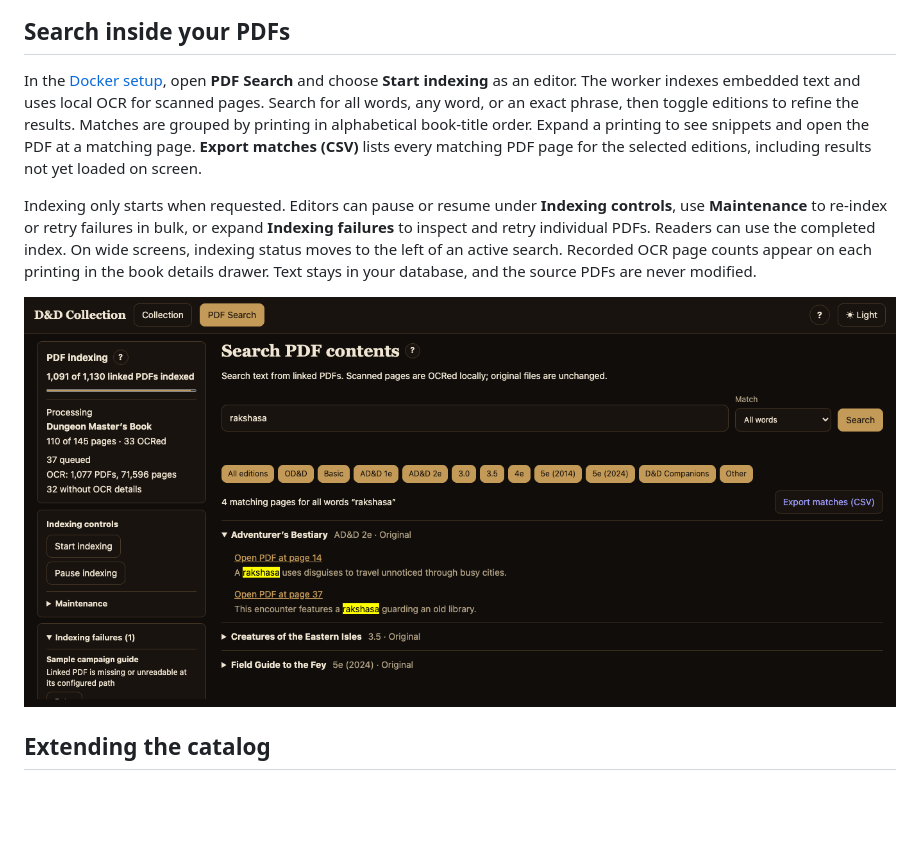
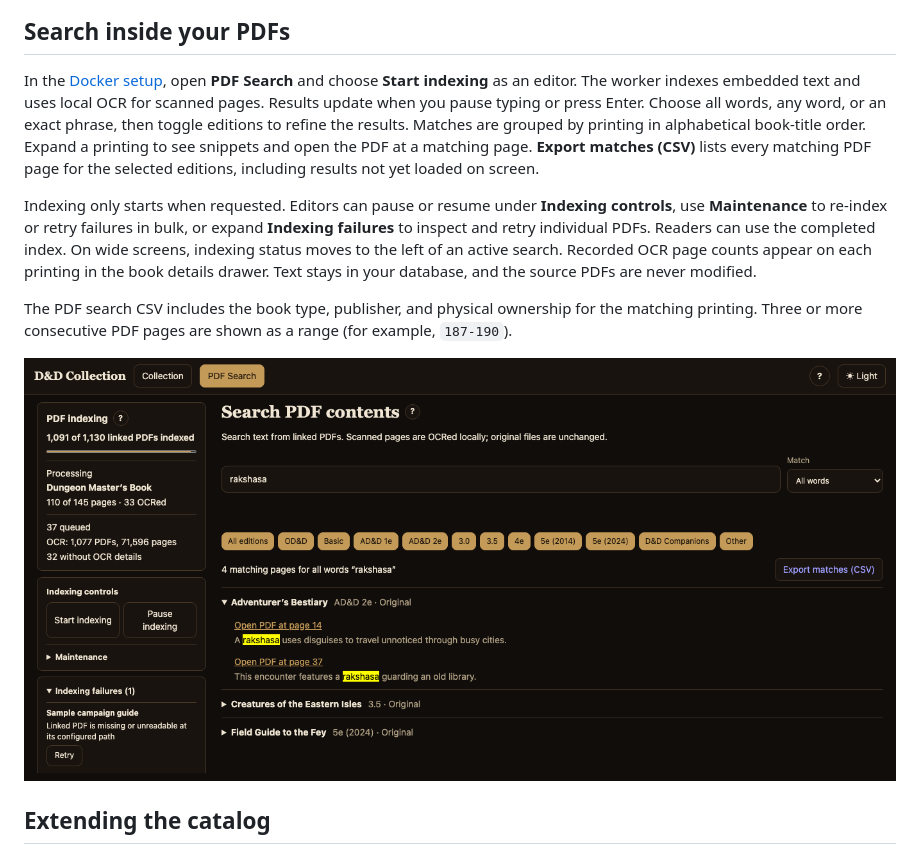
Before and after one commit to hematic/dnd-collection-tracker, a Markdown page: README.md, the part around the change. Rendered like a GitHub page; pictures changed too: docs/media/search-pdf.png; blank space fills up the shorter version.

Commit message:
Improve PDF search controls and CSV exports
Co-authored-by: Copilot <223556219+Copilot@users.noreply.github.com>

```diff
--- a/README.md
+++ b/README.md
@@ -38,9 +38,11 @@ Use the **?** buttons in the app for contextual help, version information, and r
 
 ## Search inside your PDFs
 
-In the [Docker setup](#docker-hosting), open **PDF Search** and choose **Start indexing** as an editor. The worker indexes embedded text and uses local OCR for scanned pages. Search for all words, any word, or an exact phrase, then toggle editions to refine the results. Matches are grouped by printing in alphabetical book-title order. Expand a printing to see snippets and open the PDF at a matching page. **Export matches (CSV)** lists every matching PDF page for the selected editions, including results not yet loaded on screen.
+In the [Docker setup](#docker-hosting), open **PDF Search** and choose **Start indexing** as an editor. The worker indexes embedded text and uses local OCR for scanned pages. Results update when you pause typing or press Enter. Choose all words, any word, or an exact phrase, then toggle editions to refine the results. Matches are grouped by printing in alphabetical book-title order. Expand a printing to see snippets and open the PDF at a matching page. **Export matches (CSV)** lists every matching PDF page for the selected editions, including results not yet loaded on screen.
 
 Indexing only starts when requested. Editors can pause or resume under **Indexing controls**, use **Maintenance** to re-index or retry failures in bulk, or expand **Indexing failures** to inspect and retry individual PDFs. Readers can use the completed index. On wide screens, indexing status moves to the left of an active search. Recorded OCR page counts appear on each printing in the book details drawer. Text stays in your database, and the source PDFs are never modified.
+
+The PDF search CSV includes the book type, publisher, and physical ownership for the matching printing. Three or more consecutive PDF pages are shown as a range (for example, `187-190`).
 
 ![PDF search for rakshasa, with separate progress, controls, and failure cards on the left and an expanded book printing showing two matching pages on the right](./docs/media/search-pdf.png)
 
```
Also changed, not shown: 6 other files.
